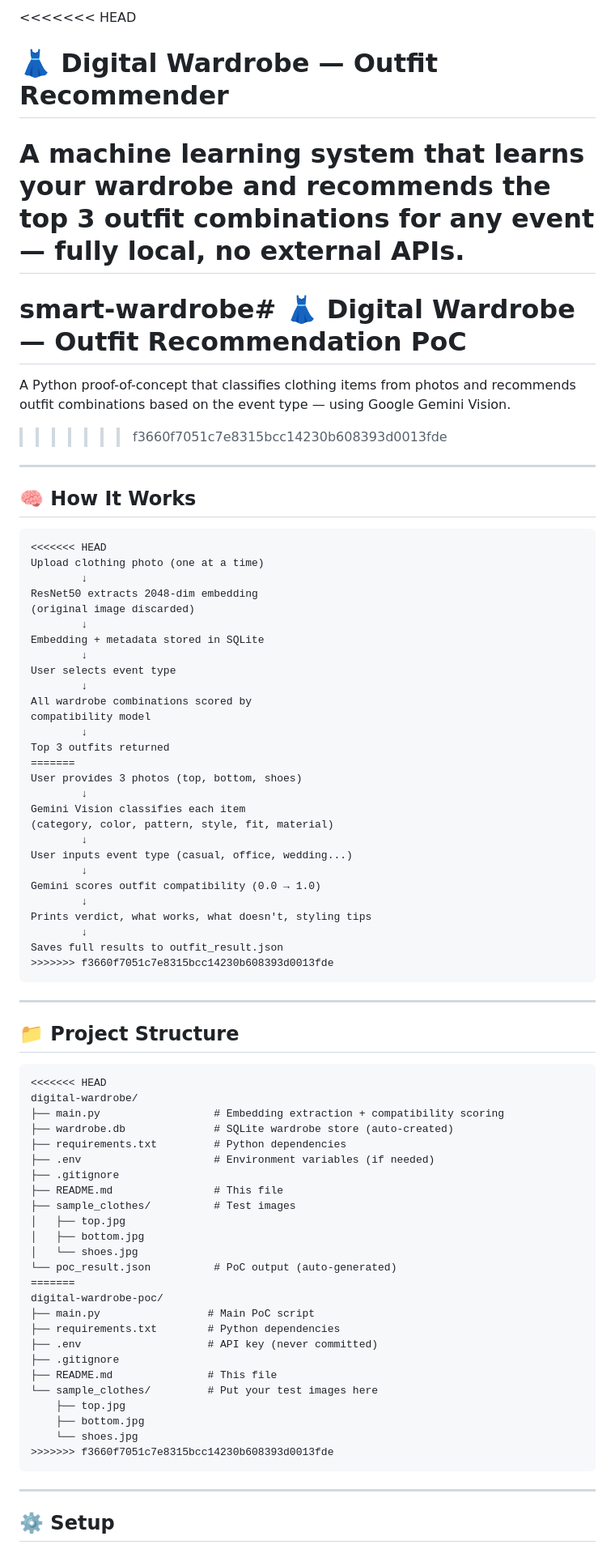
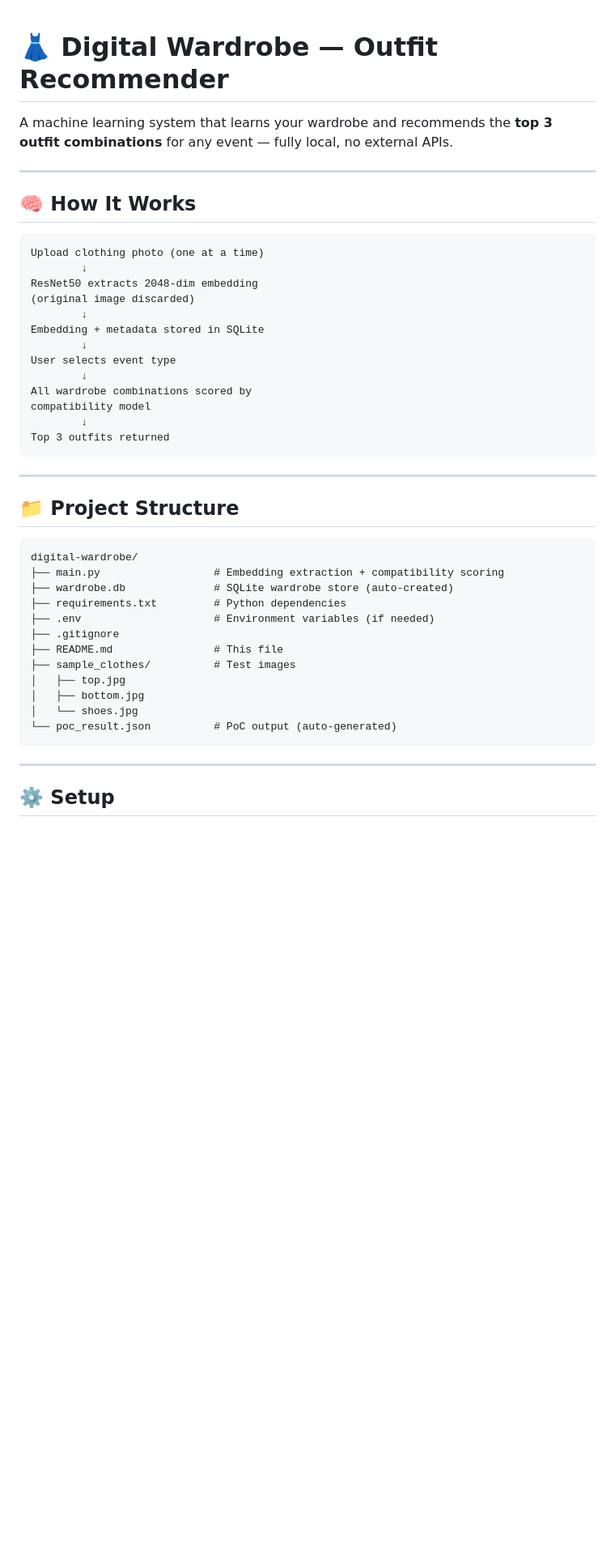
Before and after one commit to Sampai28/smart-wardrobe, a Markdown page: README.md, the part around one of its changes. Shown at 81% size. Drawn GitHub-style; blank space fills up the shorter version.

````diff
--- a/README.md
+++ b/README.md
@@ -1,19 +1,12 @@
-<<<<<<< HEAD
 # 👗 Digital Wardrobe — Outfit Recommender
 
 A machine learning system that learns your wardrobe and recommends the **top 3 outfit combinations** for any event — fully local, no external APIs.
-=======
-# smart-wardrobe# 👗 Digital Wardrobe — Outfit Recommendation PoC
-
-A Python proof-of-concept that classifies clothing items from photos and recommends outfit combinations based on the event type — using Google Gemini Vision.
->>>>>>> f3660f7051c7e8315bcc14230b608393d0013fde
 
 ---
 
 ## 🧠 How It Works
 
 ```
-<<<<<<< HEAD
 Upload clothing photo (one at a time)
         ↓
 ResNet50 extracts 2048-dim embedding
@@ -27,20 +20,6 @@ All wardrobe combinations scored by
 compatibility model
         ↓
 Top 3 outfits returned
-=======
-User provides 3 photos (top, bottom, shoes)
-        ↓
-Gemini Vision classifies each item
-(category, color, pattern, style, fit, material)
-        ↓
-User inputs event type (casual, office, wedding...)
-        ↓
-Gemini scores outfit compatibility (0.0 → 1.0)
-        ↓
-Prints verdict, what works, what doesn't, styling tips
-        ↓
-Saves full results to outfit_result.json
->>>>>>> f3660f7051c7e8315bcc14230b608393d0013fde
 ```
 
 ---
@@ -48,7 +27,6 @@ Saves full results to outfit_result.json
 ## 📁 Project Structure
 
 ```
-<<<<<<< HEAD
 digital-wardrobe/
 ├── main.py                  # Embedding extraction + compatibility scoring
 ├── wardrobe.db              # SQLite wardrobe store (auto-created)
@@ -61,18 +39,6 @@ digital-wardrobe/
 │   ├── bottom.jpg
 │   └── shoes.jpg
 └── poc_result.json          # PoC output (auto-generated)
-=======
-digital-wardrobe-poc/
-├── main.py                 # Main PoC script
-├── requirements.txt        # Python dependencies
-├── .env                    # API key (never committed)
-├── .gitignore
-├── README.md               # This file
-└── sample_clothes/         # Put your test images here
-    ├── top.jpg
-    ├── bottom.jpg
-    └── shoes.jpg
->>>>>>> f3660f7051c7e8315bcc14230b608393d0013fde
 ```
 
 ---
````
Also changed, not shown: other parts of README.md (+0 -104 lines).
